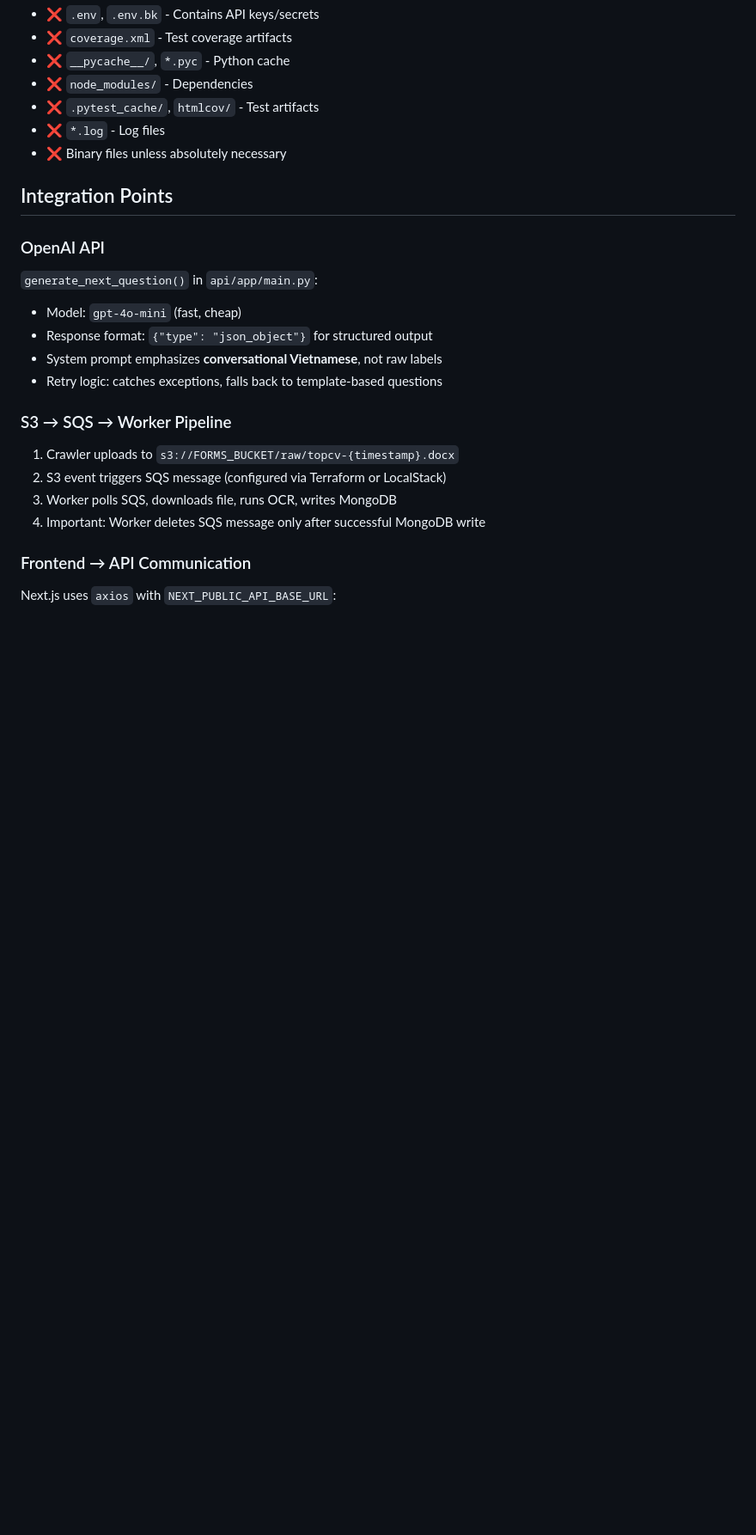
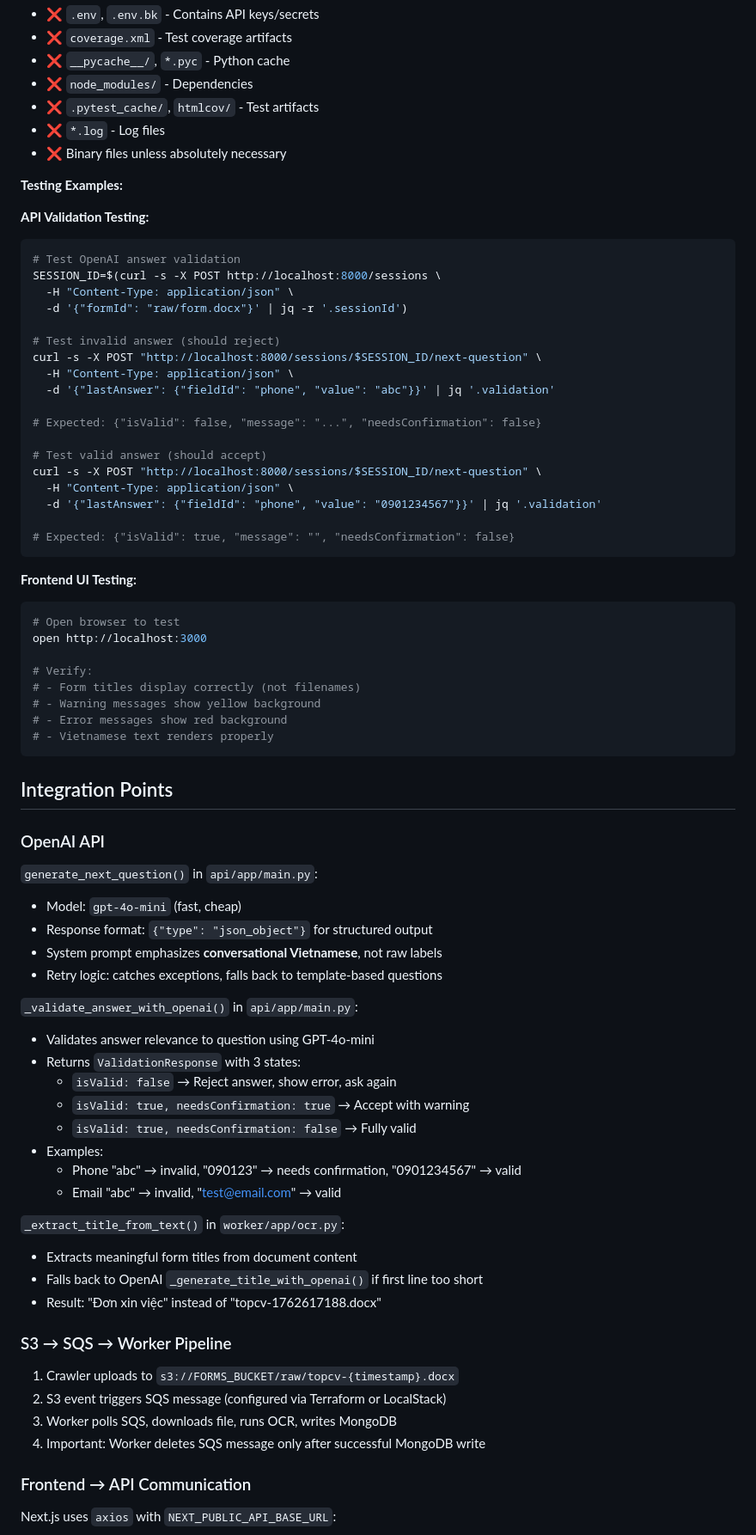
Before and after one commit to magicpro97/elder-friendly-form-pipeline, a Markdown page: .github/copilot-instructions.md, the part around one of its changes. Shown at 86% size. Rendered like a GitHub page; blank space fills up the shorter version.

````diff
--- a/.github/copilot-instructions.md
+++ b/.github/copilot-instructions.md
@@ -138,6 +191,42 @@ git commit -m "feat: improve UX with friendly Vietnamese questions"
 - ❌ `*.log` - Log files
 - ❌ Binary files unless absolutely necessary
 
+**Testing Examples:**
+
+**API Validation Testing:**
+```bash
+# Test OpenAI answer validation
+SESSION_ID=$(curl -s -X POST http://localhost:8000/sessions \
+  -H "Content-Type: application/json" \
+  -d '{"formId": "raw/form.docx"}' | jq -r '.sessionId')
+
+# Test invalid answer (should reject)
+curl -s -X POST "http://localhost:8000/sessions/$SESSION_ID/next-question" \
+  -H "Content-Type: application/json" \
+  -d '{"lastAnswer": {"fieldId": "phone", "value": "abc"}}' | jq '.validation'
+
+# Expected: {"isValid": false, "message": "...", "needsConfirmation": false}
+
+# Test valid answer (should accept)
+curl -s -X POST "http://localhost:8000/sessions/$SESSION_ID/next-question" \
+  -H "Content-Type: application/json" \
+  -d '{"lastAnswer": {"fieldId": "phone", "value": "0901234567"}}' | jq '.validation'
+
+# Expected: {"isValid": true, "message": "", "needsConfirmation": false}
+```
+
+**Frontend UI Testing:**
+```bash
+# Open browser to test
+open http://localhost:3000
+
+# Verify:
+# - Form titles display correctly (not filenames)
+# - Warning messages show yellow background
+# - Error messages show red background
+# - Vietnamese text renders properly
+```
+
 ## Integration Points
 
 ### OpenAI API
@@ -146,6 +235,21 @@ git commit -m "feat: improve UX with friendly Vietnamese questions"
 - Response format: `{"type": "json_object"}` for structured output
 - System prompt emphasizes **conversational Vietnamese**, not raw labels
 - Retry logic: catches exceptions, falls back to template-based questions
+
+`_validate_answer_with_openai()` in `api/app/main.py`:
+- Validates answer relevance to question using GPT-4o-mini
+- Returns `ValidationResponse` with 3 states:
+  * `isValid: false` → Reject answer, show error, ask again
+  * `isValid: true, needsConfirmation: true` → Accept with warning
+  * `isValid: true, needsConfirmation: false` → Fully valid
+- Examples:
+  * Phone "abc" → invalid, "090123" → needs confirmation, "0901234567" → valid
+  * Email "abc" → invalid, "test@email.com" → valid
+
+`_extract_title_from_text()` in `worker/app/ocr.py`:
+- Extracts meaningful form titles from document content
+- Falls back to OpenAI `_generate_title_with_openai()` if first line too short
+- Result: "Đơn xin việc" instead of "topcv-1762617188.docx"
 
 ### S3 → SQS → Worker Pipeline
 1. Crawler uploads to `s3://FORMS_BUCKET/raw/topcv-{timestamp}.docx`
````
Also changed, not shown: other parts of .github/copilot-instructions.md (+64 -8 lines).
